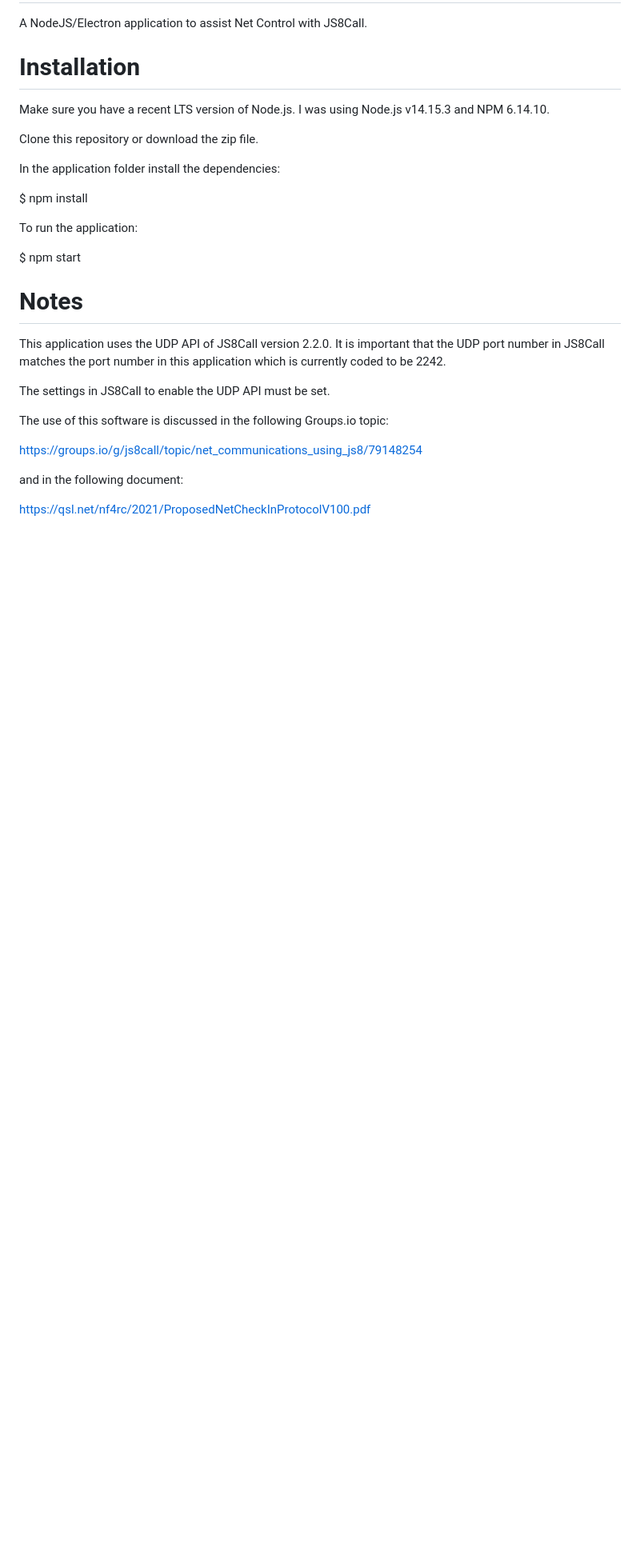
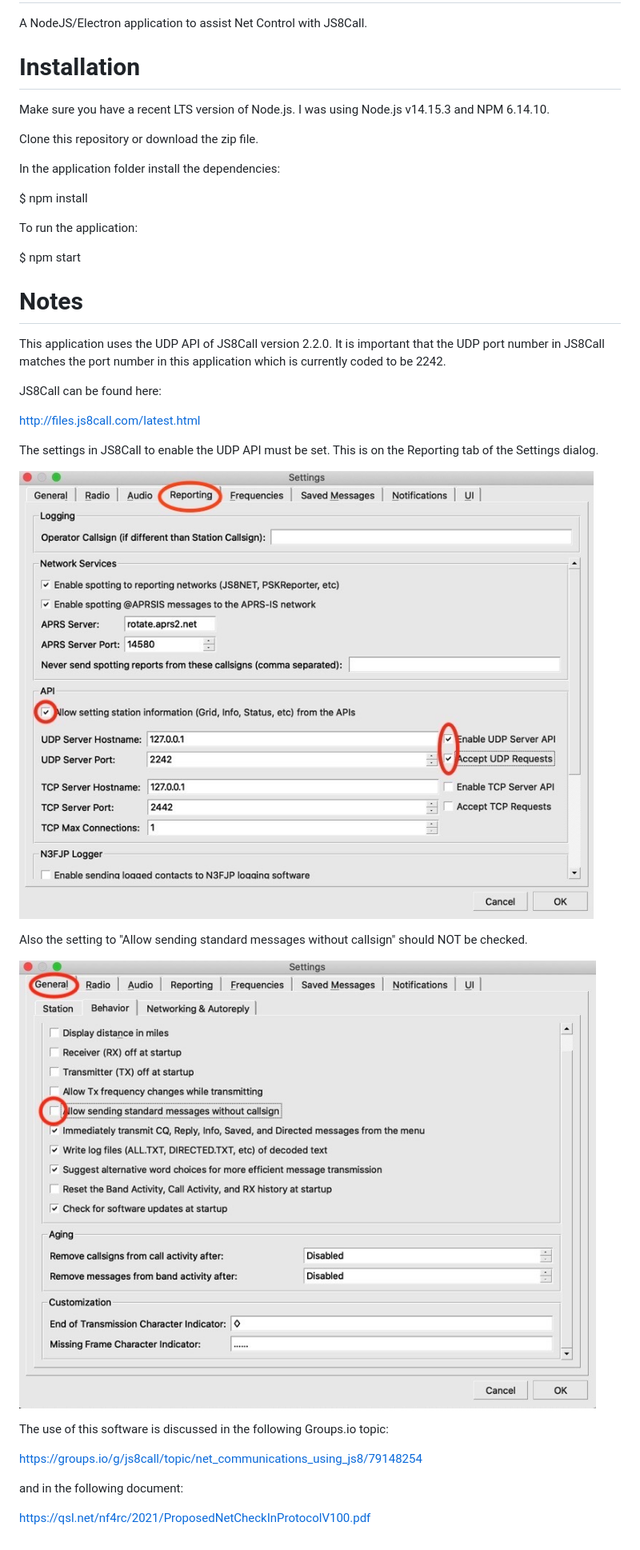
Before and after one commit to RocketManRC/NetControlJS8, a Markdown page: README.md, the part around the change. Shown: that part at 80% size. Drawn GitHub-style; pictures changed too: images/settings1.jpeg (added), images/settings2.jpeg (added); blank space fills up the shorter version.

Commit message:
Add installation and setup notes.

```diff
--- a/README.md
+++ b/README.md
@@ -19,7 +19,18 @@ This application uses the UDP API of JS8Call version 2.2.0. It is important that
 port number in JS8Call matches the port number in this application which is currently
 coded to be 2242.
 
-The settings in JS8Call to enable the UDP API must be set.
+JS8Call can be found here:
+
+http://files.js8call.com/latest.html
+
+The settings in JS8Call to enable the UDP API must be set. This is on the Reporting
+tab of the Settings dialog.
+
+![Photo](images/settings2.jpeg)
+
+Also the setting to "Allow sending standard messages without callsign" should NOT be checked.
+
+![Photo](images/settings1.jpeg)
 
 The use of this software is discussed in the following Groups.io topic:
 
```
